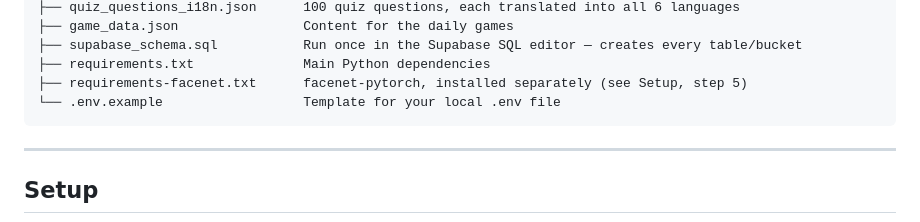
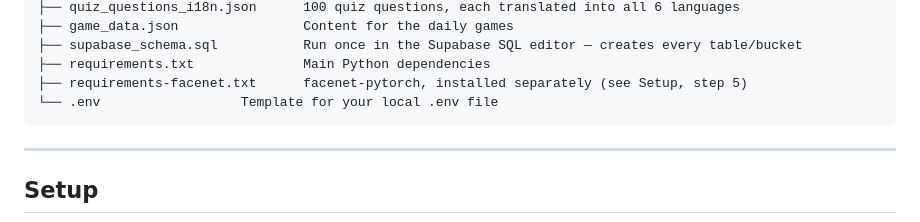
Before and after one commit to 443PranavMishra/ALZHEIMER-PROJECT, a Markdown page: README.md, the part around the change. Drawn GitHub-style.

````diff
--- a/README.md
+++ b/README.md
@@ -182,7 +182,7 @@ alzheimer_platform/
 ├── supabase_schema.sql           Run once in the Supabase SQL editor — creates every table/bucket
 ├── requirements.txt              Main Python dependencies
 ├── requirements-facenet.txt      facenet-pytorch, installed separately (see Setup, step 5)
-└── .env.example                  Template for your local .env file
+└── .env                  Template for your local .env file
 ```
 
 ---
````
